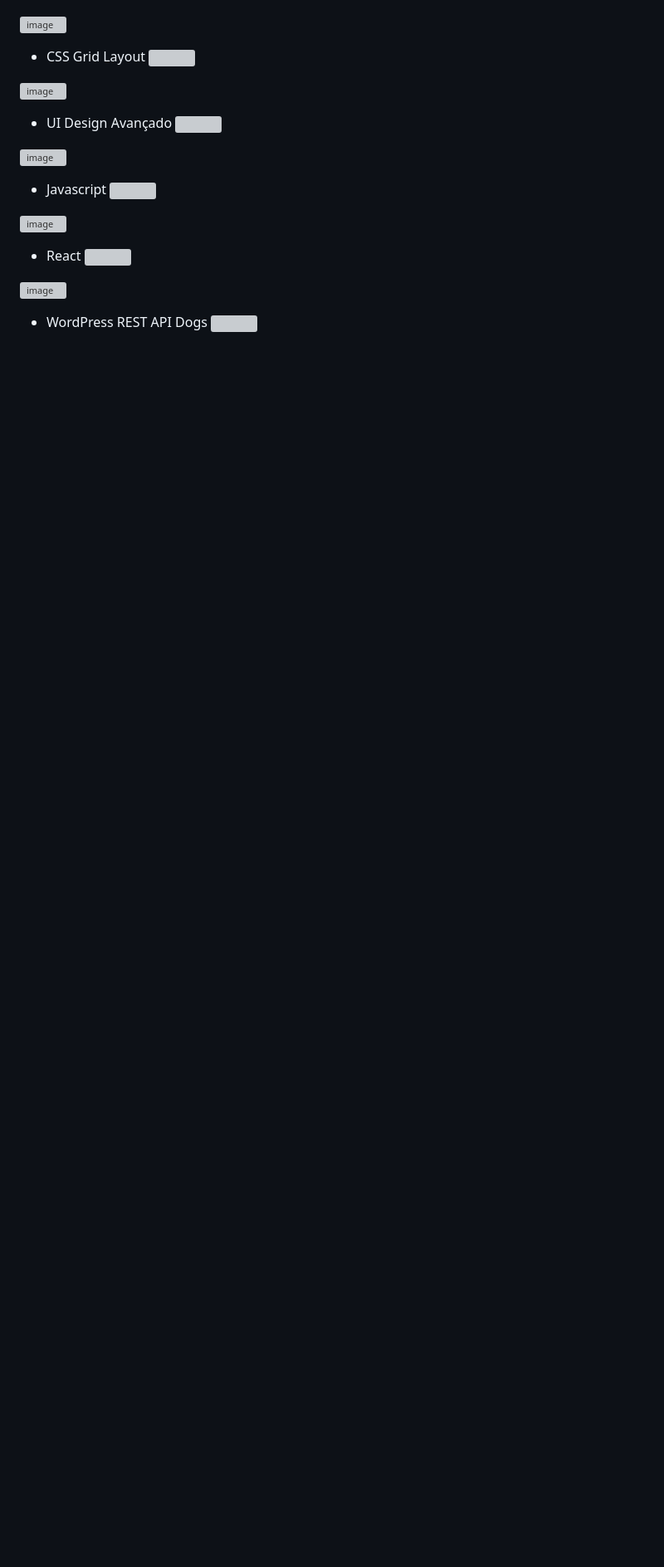
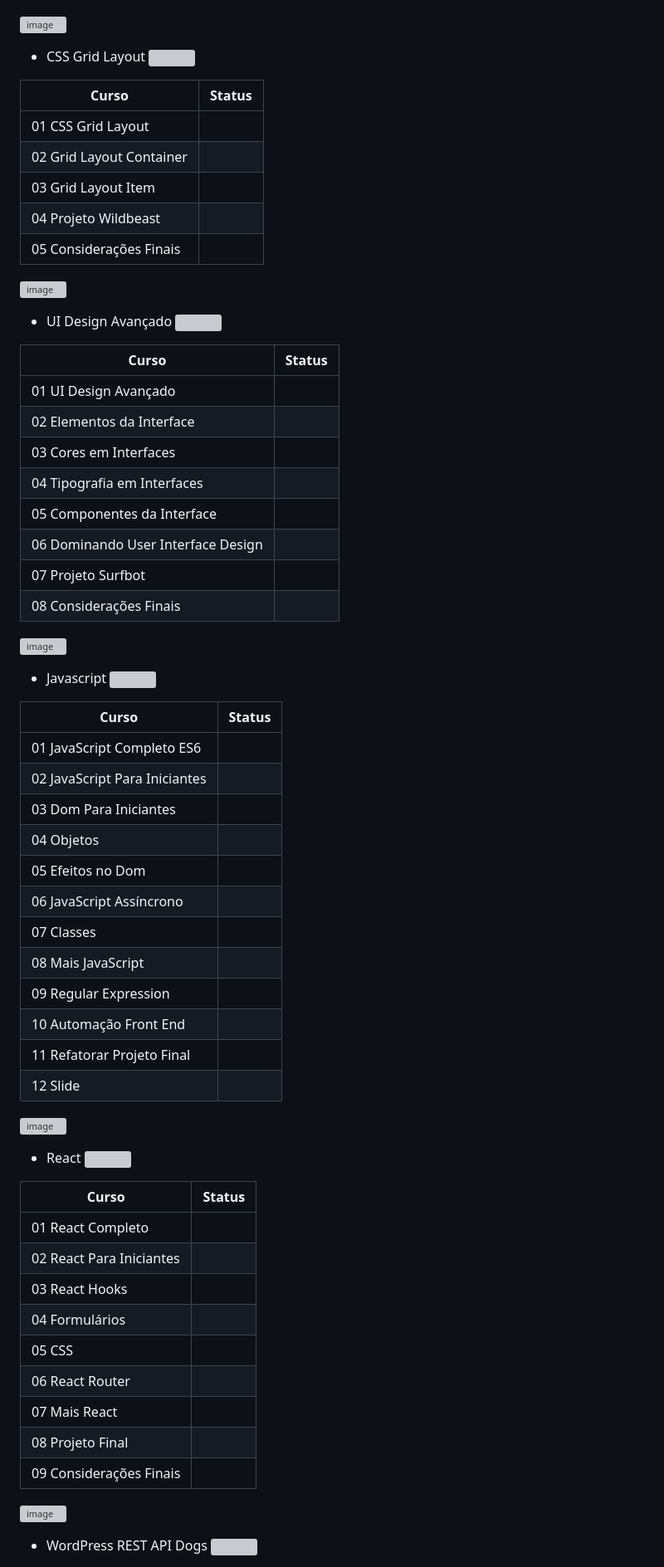
Before and after one commit to yurymartins/OrigamidCurso, a Markdown page: README.md, the part around one of its changes. Shown at 83% size. Rendered like a GitHub page; blank space fills up the shorter version; grey boxes are pictures that could not be loaded.

```diff
--- a/README.md
+++ b/README.md
@@ -36,14 +52,60 @@ Repositório para postagem e armazenamento dos exercícios e projetos do curso d
 ![image](https://user-images.githubusercontent.com/102985050/217962525-cd9a6966-53fd-4b97-9f8c-e67dd32d4fcf.png)
 * CSS Grid Layout ![](https://geps.dev/progress/0)
 
+| Curso | Status   |
+|---|---|
+|01 CSS Grid Layout   |   |
+|02 Grid Layout Container   |   |
+|03 Grid Layout Item   |   |
+|04 Projeto Wildbeast   |   |
+|05 Considerações Finais   |   |
+
 ![image](https://user-images.githubusercontent.com/102985050/217962531-55556040-8fec-4c0c-b4a6-701c26fc08b8.png)
 * UI Design Avançado ![](https://geps.dev/progress/0)
+
+| Curso | Status   |
+|---|---|
+|01 UI Design Avançado|   |
+|02 Elementos da Interface|   |
+|03 Cores em Interfaces|   |
+|04 Tipografia em Interfaces|   |
+|05 Componentes da Interface|   |
+|06 Dominando User Interface Design|   |
+|07 Projeto Surfbot|   |
+|08 Considerações Finais|   |
 
 ![image](https://user-images.githubusercontent.com/102985050/217962556-5347a4cc-0364-4eac-bfb7-226059edd5ee.png)
 * Javascript ![](https://geps.dev/progress/0)
 
+| Curso | Status   |
+|---|---|
+|01 JavaScript Completo ES6|   |
+|02 JavaScript Para Iniciantes|   |
+|03 Dom Para Iniciantes|   |
+|04 Objetos|   |
+|05 Efeitos no Dom|   |
+|06 JavaScript Assíncrono   |   |
+|07 Classes   |   |
+|08 Mais JavaScript   |   |
+|09 Regular Expression   |   |
+|10 Automação Front End   |   |
+|11 Refatorar Projeto Final   |   |
+|12 Slide   |   |
+
 ![image](https://user-images.githubusercontent.com/102985050/217962598-1b29830f-3971-4ae9-9f30-f260222df7f5.png)
 * React ![](https://geps.dev/progress/0)
+
+| Curso | Status   |
+|---|---|
+|01 React Completo   |   |
+|02 React Para Iniciantes   |   |
+|03 React Hooks   |   |
+|04 Formulários   |   |
+|05 CSS   |   |
+|06 React Router   |   |
+|07 Mais React   |   |
+|08 Projeto Final   |   |
+|09 Considerações Finais   |   |
 
 ![image](https://user-images.githubusercontent.com/102985050/217962619-e5ec2750-2ca1-4334-9a8d-6d66fd749964.png)
 * WordPress REST API Dogs ![](https://geps.dev/progress/0)
```
Also changed, not shown: other parts of README.md (+171 -16 lines).
